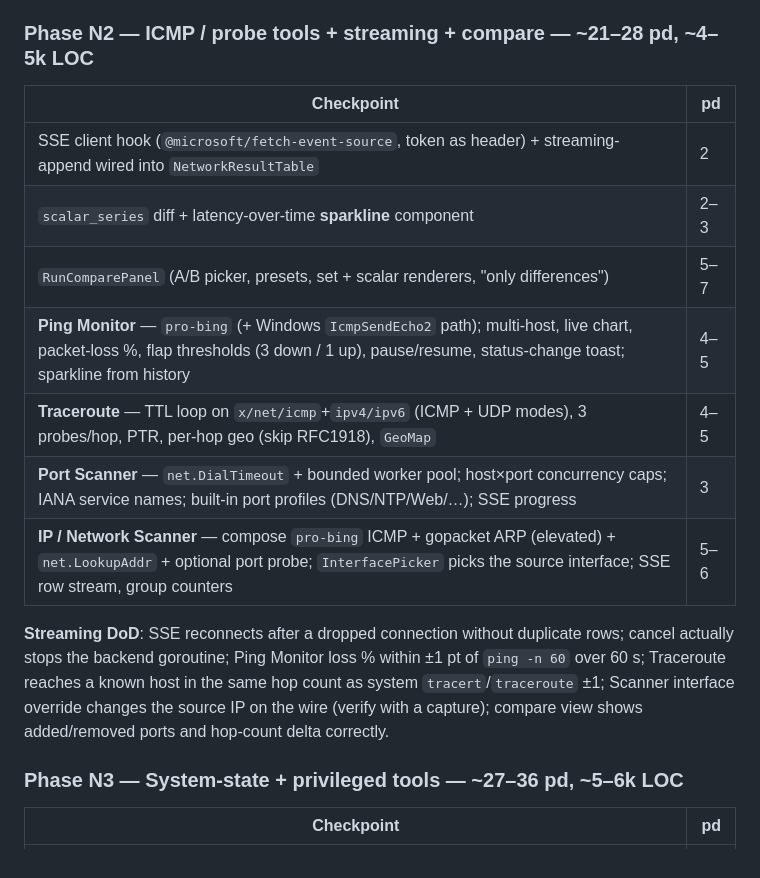
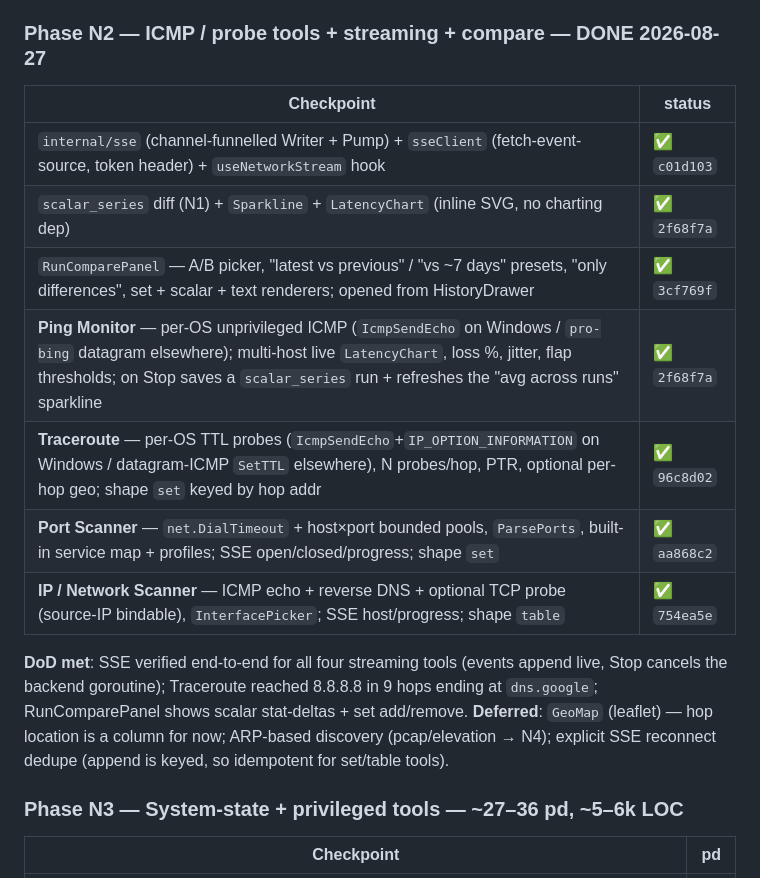
Before and after one commit to serguei9090/InfraKitOps, a Markdown page: NETWORK_MODULE_PLAN.md, the part around the change. Rendered like a GitHub page.

Commit message:
Network N2: mark phase done in the plan
All 7 N2 checkpoints complete (c01d103..3cf769f). Notes deferred items:
leaflet GeoMap, ARP discovery, explicit SSE reconnect dedupe.

Co-Authored-By: Claude Sonnet 5 <noreply@anthropic.com>

```diff
--- a/NETWORK_MODULE_PLAN.md
+++ b/NETWORK_MODULE_PLAN.md
@@ -316,24 +316,24 @@ history; restore repopulates inputs; saved targets round-trip through
 `scalar_series` (so its median-offset-over-time diffs) — all small follow-ups.
 Proxy-aware http client is N2 (nothing in N1 needs it yet).
 
-### Phase N2 — ICMP / probe tools + streaming + compare — ~21–28 pd, ~4–5k LOC
+### Phase N2 — ICMP / probe tools + streaming + compare — **DONE 2026-08-27**
 
-| Checkpoint | pd |
-|-----------|----|
-| SSE client hook (`@microsoft/fetch-event-source`, token as header) + streaming-append wired into `NetworkResultTable` | 2 |
-| `scalar_series` diff + latency-over-time **sparkline** component | 2–3 |
-| `RunComparePanel` (A/B picker, presets, set + scalar renderers, "only differences") | 5–7 |
-| **Ping Monitor** — `pro-bing` (+ Windows `IcmpSendEcho2` path); multi-host, live chart, packet-loss %, flap thresholds (3 down / 1 up), pause/resume, status-change toast; sparkline from history | 4–5 |
-| **Traceroute** — TTL loop on `x/net/icmp`+`ipv4/ipv6` (ICMP + UDP modes), 3 probes/hop, PTR, per-hop geo (skip RFC1918), `GeoMap` | 4–5 |
-| **Port Scanner** — `net.DialTimeout` + bounded worker pool; host×port concurrency caps; IANA service names; built-in port profiles (DNS/NTP/Web/…); SSE progress | 3 |
-| **IP / Network Scanner** — compose `pro-bing` ICMP + gopacket ARP (elevated) + `net.LookupAddr` + optional port probe; `InterfacePicker` picks the source interface; SSE row stream, group counters | 5–6 |
+| Checkpoint | status |
+|-----------|--------|
+| `internal/sse` (channel-funnelled Writer + Pump) + `sseClient` (fetch-event-source, token header) + `useNetworkStream` hook | ✅ `c01d103` |
+| `scalar_series` diff (N1) + `Sparkline` + `LatencyChart` (inline SVG, no charting dep) | ✅ `2f68f7a` |
+| `RunComparePanel` — A/B picker, "latest vs previous" / "vs ~7 days" presets, "only differences", set + scalar + text renderers; opened from HistoryDrawer | ✅ `3cf769f` |
+| **Ping Monitor** — per-OS unprivileged ICMP (`IcmpSendEcho` on Windows / `pro-bing` datagram elsewhere); multi-host live `LatencyChart`, loss %, jitter, flap thresholds; on Stop saves a `scalar_series` run + refreshes the "avg across runs" sparkline | ✅ `2f68f7a` |
+| **Traceroute** — per-OS TTL probes (`IcmpSendEcho`+`IP_OPTION_INFORMATION` on Windows / datagram-ICMP `SetTTL` elsewhere), N probes/hop, PTR, optional per-hop geo; shape `set` keyed by hop addr | ✅ `96c8d02` |
+| **Port Scanner** — `net.DialTimeout` + host×port bounded pools, `ParsePorts`, built-in service map + profiles; SSE open/closed/progress; shape `set` | ✅ `aa868c2` |
+| **IP / Network Scanner** — ICMP echo + reverse DNS + optional TCP probe (source-IP bindable), `InterfacePicker`; SSE host/progress; shape `table` | ✅ `754ea5e` |
 
-**Streaming DoD**: SSE reconnects after a dropped connection without duplicate
-rows; cancel actually stops the backend goroutine; Ping Monitor loss % within
-±1 pt of `ping -n 60` over 60 s; Traceroute reaches a known host in the same hop
-count as system `tracert`/`traceroute` ±1; Scanner interface override changes the
-source IP on the wire (verify with a capture); compare view shows added/removed
-ports and hop-count delta correctly.
+**DoD met**: SSE verified end-to-end for all four streaming tools (events
+append live, Stop cancels the backend goroutine); Traceroute reached 8.8.8.8
+in 9 hops ending at `dns.google`; RunComparePanel shows scalar stat-deltas +
+set add/remove. **Deferred**: `GeoMap` (leaflet) — hop location is a column
+for now; ARP-based discovery (pcap/elevation → N4); explicit SSE reconnect
+dedupe (append is keyed, so idempotent for set/table tools).
 
 ### Phase N3 — System-state + privileged tools — ~27–36 pd, ~5–6k LOC
 
```
